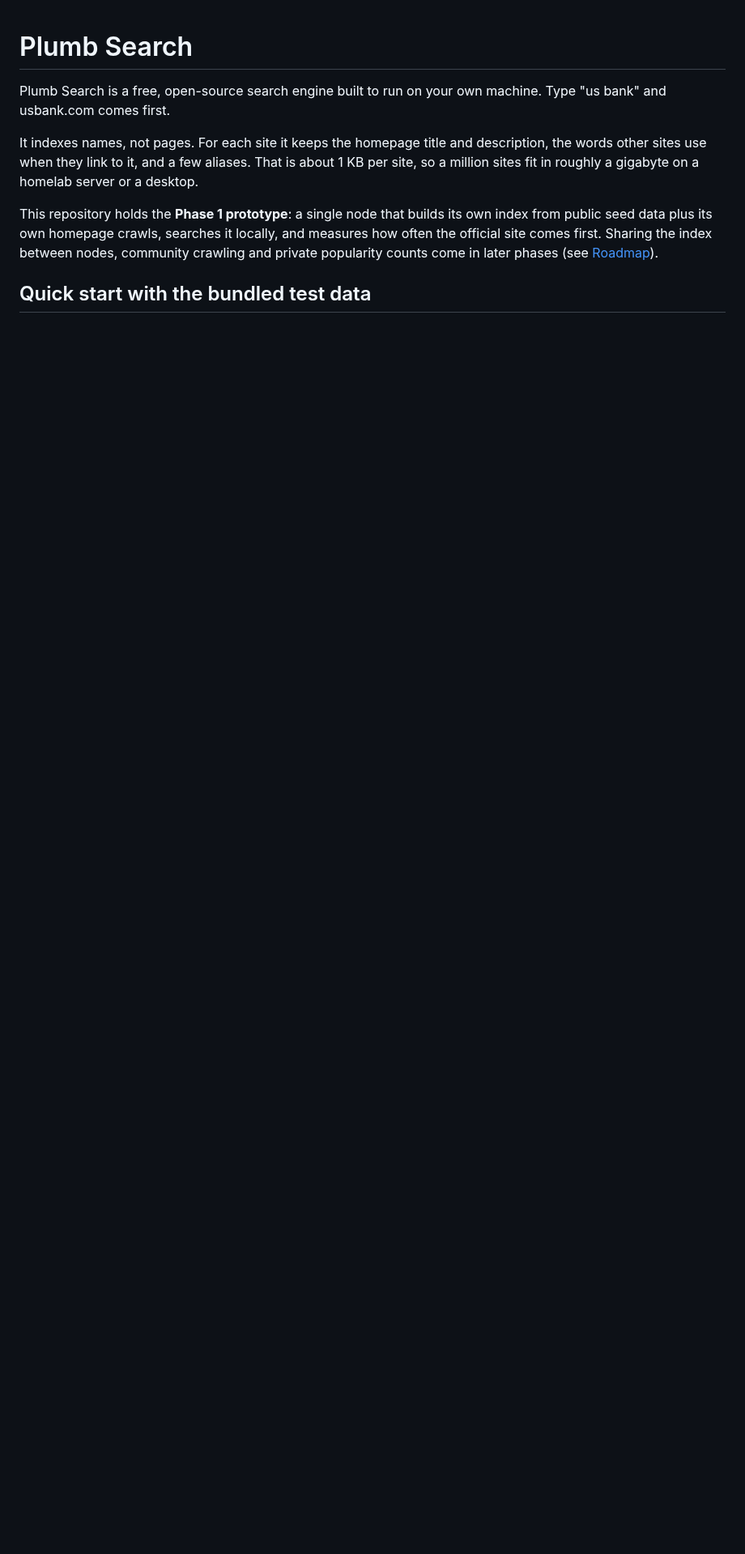
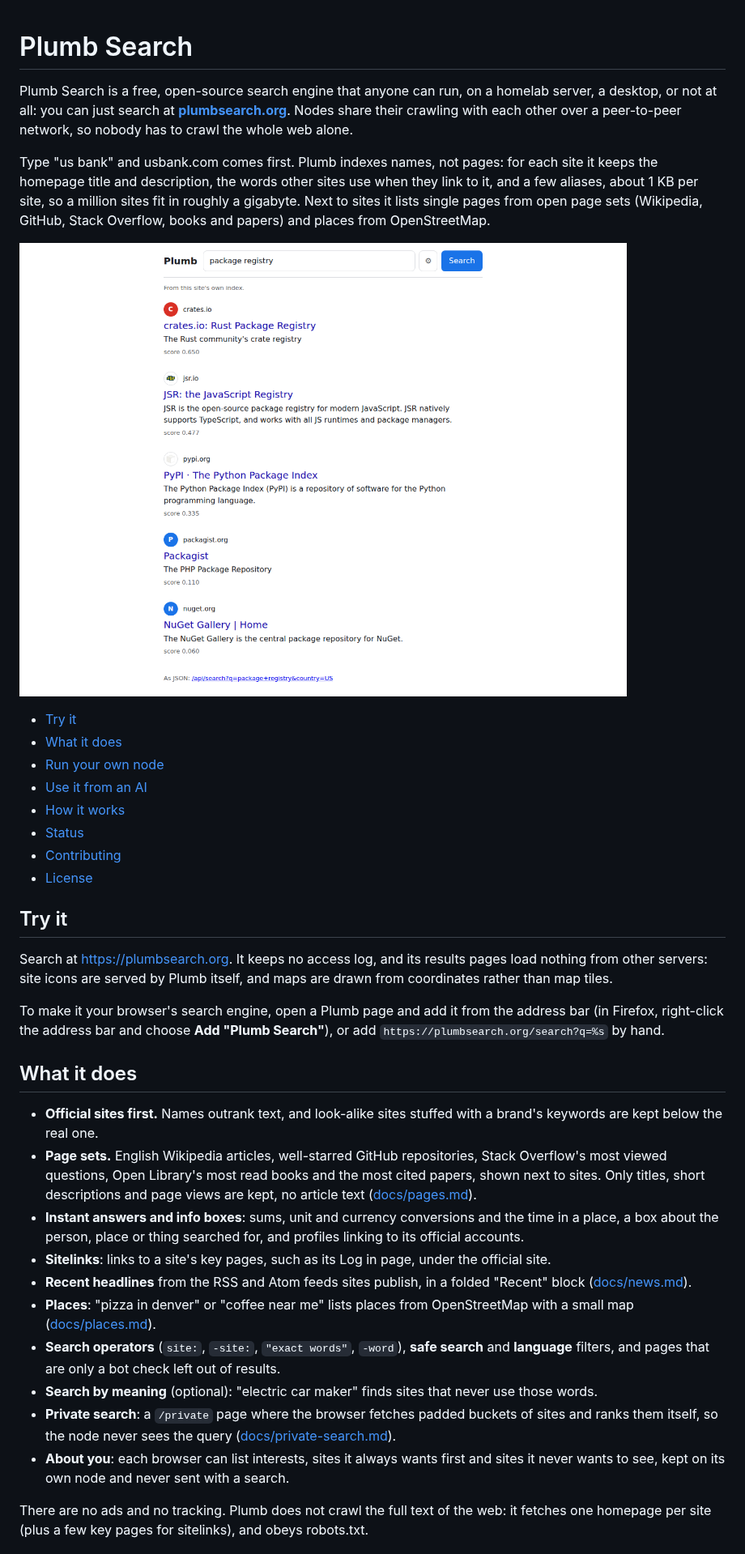
Before and after one commit to SueHeir/plumb-search, a Markdown page: README.md, the part around one of its changes. Shown at 81% size. GitHub-like rendering; pictures changed too: docs/images/results.png (added); blank space fills up the shorter version.

```diff
--- a/README.md
+++ b/README.md
@@ -1,9 +1,38 @@
 # Plumb Search
 
-Plumb Search is a free, open-source search engine built to run on your own machine. Type "us bank" and usbank.com comes first.
+Plumb Search is a free, open-source search engine that anyone can run, on a homelab server, a desktop, or not at all: you can just search at **[plumbsearch.org](https://plumbsearch.org)**. Nodes share their crawling with each other over a peer-to-peer network, so nobody has to crawl the whole web alone.
 
-It indexes names, not pages. For each site it keeps the homepage title and description, the words other sites use when they link to it, and a few aliases. That is about 1 KB per site, so a million sites fit in roughly a gigabyte on a homelab server or a desktop.
+Type "us bank" and usbank.com comes first. Plumb indexes names, not pages: for each site it keeps the homepage title and description, the words other sites use when they link to it, and a few aliases, about 1 KB per site, so a million sites fit in roughly a gigabyte. Next to sites it lists single pages from open page sets (Wikipedia, GitHub, Stack Overflow, books and papers) and places from OpenStreetMap.
 
-This repository holds the **Phase 1 prototype**: a single node that builds its own index from public seed data plus its own homepage crawls, searches it locally, and measures how often the official site comes first. Sharing the index between nodes, community crawling and private popularity counts come in later phases (see [Roadmap](#roadmap)).
+![Plumb Search results for "package registry"](docs/images/results.png)
 
-## Quick start with the bundled test data
+- [Try it](#try-it)
+- [What it does](#what-it-does)
+- [Run your own node](#run-your-own-node)
+- [Use it from an AI](#use-it-from-an-ai)
+- [How it works](#how-it-works)
+- [Status](#status)
+- [Contributing](#contributing)
+- [License](#license)
+
+## Try it
+
+Search at https://plumbsearch.org. It keeps no access log, and its results pages load nothing from other servers: site icons are served by Plumb itself, and maps are drawn from coordinates rather than map tiles.
+
+To make it your browser's search engine, open a Plumb page and add it from the address bar (in Firefox, right-click the address bar and choose **Add "Plumb Search"**), or add `https://plumbsearch.org/search?q=%s` by hand.
+
+## What it does
+
+- **Official sites first.** Names outrank text, and look-alike sites stuffed with a brand's keywords are kept below the real one.
+- **Page sets.** English Wikipedia articles, well-starred GitHub repositories, Stack Overflow's most viewed questions, Open Library's most read books and the most cited papers, shown next to sites. Only titles, short descriptions and page views are kept, no article text ([docs/pages.md](docs/pages.md)).
+- **Instant answers and info boxes**: sums, unit and currency conversions and the time in a place, a box about the person, place or thing searched for, and profiles linking to its official accounts.
+- **Sitelinks**: links to a site's key pages, such as its Log in page, under the official site.
+- **Recent headlines** from the RSS and Atom feeds sites publish, in a folded "Recent" block ([docs/news.md](docs/news.md)).
+- **Places**: "pizza in denver" or "coffee near me" lists places from OpenStreetMap with a small map ([docs/places.md](docs/places.md)).
+- **Search operators** (`site:`, `-site:`, `"exact words"`, `-word`), **safe search** and **language** filters, and pages that are only a bot check left out of results.
+- **Search by meaning** (optional): "electric car maker" finds sites that never use those words.
+- **Private search**: a `/private` page where the browser fetches padded buckets of sites and ranks them itself, so the node never sees the query ([docs/private-search.md](docs/private-search.md)).
+- **About you**: each browser can list interests, sites it always wants first and sites it never wants to see, kept on its own node and never sent with a search.
+
+There are no ads and no tracking. Plumb does not crawl the full text of the web: it fetches one homepage per site (plus a few key pages for sitelinks), and obeys robots.txt.
+
```
Also changed, not shown: other parts of README.md (+110 -73 lines), site/README.md (+2 -2 lines).
